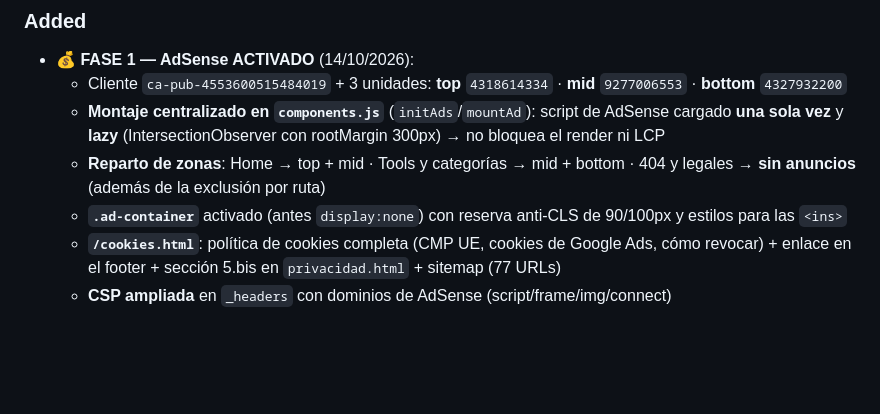
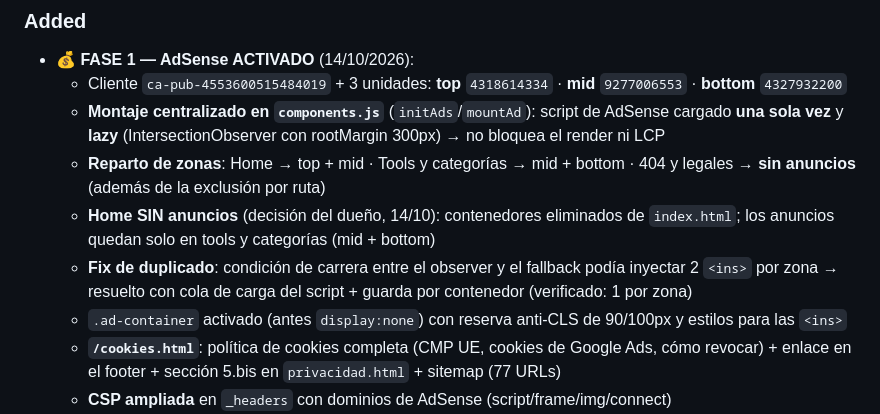
Before and after one commit to jasorioslo/proyectospixel, a Markdown page: CHANGELOG.md, the part around the change. Rendered like a GitHub page; blank space fills up the shorter version.

Commit message:
Docs: anuncios solo en tools/categorias (home sin ads) + fix duplicado documentado

```diff
--- a/CHANGELOG.md
+++ b/CHANGELOG.md
@@ -23,7 +23,9 @@ El formato está basado en [Keep a Changelog](https://keepachangelog.com/es/1.1.
   - Cliente `ca-pub-4553600515484019` + 3 unidades: **top** `4318614334` · **mid** `9277006553` · **bottom** `4327932200`
   - **Montaje centralizado en `components.js`** (`initAds`/`mountAd`): script de AdSense cargado **una sola vez** y **lazy** (IntersectionObserver con rootMargin 300px) → no bloquea el render ni LCP
   - **Reparto de zonas**: Home → top + mid · Tools y categorías → mid + bottom · 404 y legales → **sin anuncios** (además de la exclusión por ruta)
-  - **`.ad-container`** activado (antes `display:none`) con reserva anti-CLS de 90/100px y estilos para las `<ins>`
+  - **Home SIN anuncios** (decisión del dueño, 14/10): contenedores eliminados de `index.html`; los anuncios quedan solo en tools y categorías (mid + bottom)
+  - **Fix de duplicado**: condición de carrera entre el observer y el fallback podía inyectar 2 `<ins>` por zona → resuelto con cola de carga del script + guarda por contenedor (verificado: 1 por zona)
+  - `.ad-container` activado (antes `display:none`) con reserva anti-CLS de 90/100px y estilos para las `<ins>`
   - **`/cookies.html`**: política de cookies completa (CMP UE, cookies de Google Ads, cómo revocar) + enlace en el footer + sección 5.bis en `privacidad.html` + sitemap (77 URLs)
   - **CSP ampliada** en `_headers` con dominios de AdSense (script/frame/img/connect)
   - Bump `?v=20` + SW `pp-v20`
```
Also changed, not shown: talks.md (+3 -2 lines).
